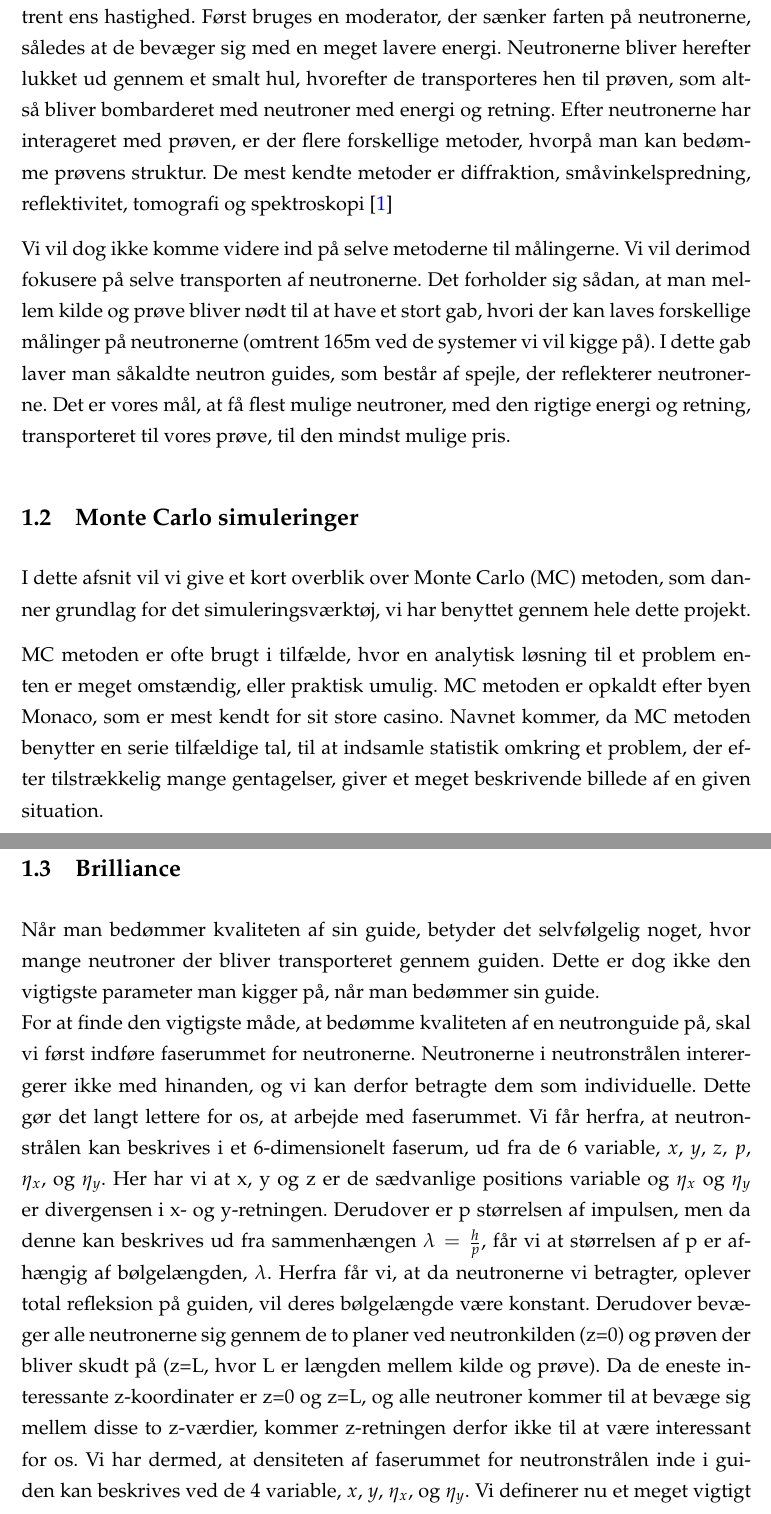
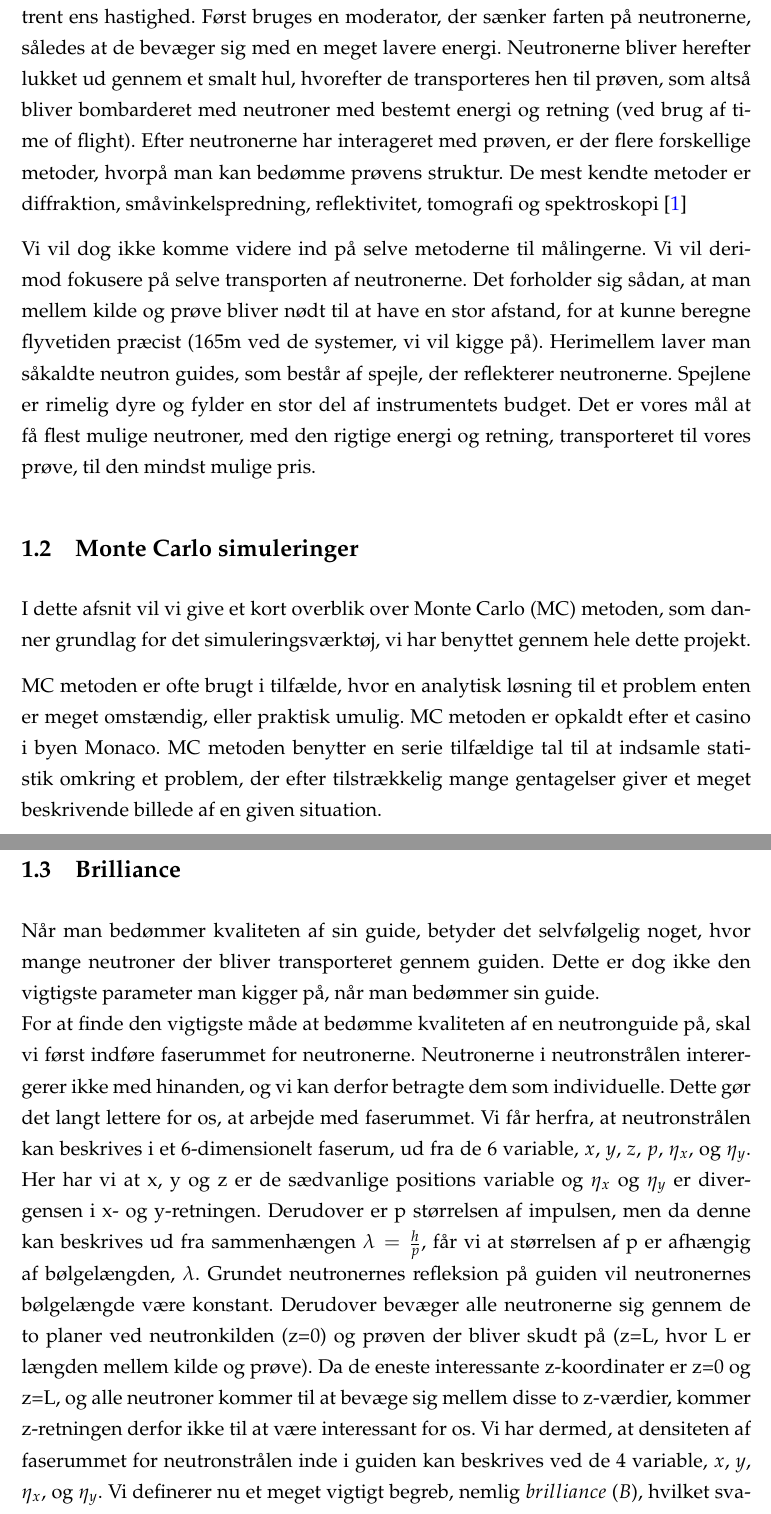
Before and after one commit to hyatt03/Foersteaarsprojekt, a LaTeX paper (rapport.tex): two parts of pages 5 and 6 of 26, joined at a grey line, cut so that both start at the same text. Compiled offline with pdfLaTeX.

Commit message:
Intro rettet

```diff
--- a/rapport.tex
+++ b/rapport.tex
@@ -109,15 +109,15 @@ Vores samfund har, over de sidste par hundrede år, været under en rivende udvi
 \subsection{Neutronspredning}
 Neutronspredning fungerer ved, at man skyder en neutron ind på sin prøve, og måler på hvordan neutronens energi og retning ændrer sig efter sammenstødet med prøven. På baggrund af dette kan man sige noget om den atomare og molekylære struktur af sin prøve. På det punkt minder neutronspredning meget om det mere alment kendte røntgenspredning (p diffraktion af røntgenstråling). Der er dog både fordele og ulemper ved neutronspredning. Nogle af fordelene ved neutronspredning er, at grundet neutronens neutrale ladning vekselvirker den ikke elektromagnetisk på samme måde som røntgenstråler. Dermed kan neutronerne lettere gennemtrænge materialerne, som diverse beholdere kunne være lavet af. På den måde kan neutronspredning blive brugt, når prøven ligger inde i en beholder, og man kan derfor lave tests på prøver under eksempelvis stort tryk eller høj temperatur . Derudover er neutronspredning generelt bedre til at analysere lettere grundstoffer, hvorimod røntgenstråler er mere velegnede til de tungere (Dette vil vi ikke komme mere ind på, da det ikke har direkte relevens for vores problemstilling). Det er dog ikke altid lige let at have med neutroner at gøre. Der kommer derved både udfordringer ved fremstilling, transport og måling af neutronerne brugt indenfor neutronspredning.
 
-Man kan overordnet frigøre neutroner på 2 forskellige måder. Gennem fission, eller via spallation. Ved ESS i Sverige bruger man spallation til at frigøre neutroner. Det foregår ved at en wolfram kilde bombarderes med protoner, og derved udsender neutroner. Neutronerne kommer dog ud i alle retninger og med forskellige energier, og for at få brugbare resultater, skal neutronerne fokuseres i en stråle, og have omtrent ens hastighed. Først bruges en moderator, der sænker farten på neutronerne, således at de bevæger sig med en meget lavere energi. Neutronerne bliver herefter lukket ud gennem et smalt hul, hvorefter de transporteres hen til prøven, som altså bliver bombarderet med neutroner med  energi og retning. Efter neutronerne har interageret med prøven, er der flere forskellige metoder, hvorpå man kan bedømme prøvens struktur. De mest kendte metoder er diffraktion, småvinkelspredning, reflektivitet, tomografi og spektroskopi \cite{ess_folder}
+Man kan overordnet frigøre neutroner på 2 forskellige måder. Gennem fission, eller via spallation. Ved ESS i Sverige bruger man spallation til at frigøre neutroner. Det foregår ved at en wolfram kilde bombarderes med protoner, og derved udsender neutroner. Neutronerne kommer dog ud i alle retninger og med forskellige energier, og for at få brugbare resultater, skal neutronerne fokuseres i en stråle, og have omtrent ens hastighed. Først bruges en moderator, der sænker farten på neutronerne, således at de bevæger sig med en meget lavere energi. Neutronerne bliver herefter lukket ud gennem et smalt hul, hvorefter de transporteres hen til prøven, som altså bliver bombarderet med neutroner med bestemt energi og retning (ved brug af time of flight). Efter neutronerne har interageret med prøven, er der flere forskellige metoder, hvorpå man kan bedømme prøvens struktur. De mest kendte metoder er diffraktion, småvinkelspredning, reflektivitet, tomografi og spektroskopi \cite{ess_folder}
 
-Vi vil dog ikke komme videre ind på selve metoderne til målingerne. Vi vil derimod fokusere på selve transporten af neutronerne. Det forholder sig sådan, at man mellem kilde og prøve bliver nødt til at have et stort gab, hvori der kan laves forskellige målinger på neutronerne (omtrent 165m ved de systemer vi vil kigge på). I dette gab laver man såkaldte neutron guides, som består af spejle, der reflekterer neutronerne. Det er vores mål, at få flest mulige neutroner, med den rigtige energi og retning, transporteret til vores prøve, til den mindst mulige pris.
+Vi vil dog ikke komme videre ind på selve metoderne til målingerne. Vi vil derimod fokusere på selve transporten af neutronerne. Det forholder sig sådan, at man mellem kilde og prøve bliver nødt til at have en stor afstand, for at kunne beregne flyvetiden præcist (165m ved de systemer, vi vil kigge på). Herimellem laver man såkaldte neutron guides, som består af spejle, der reflekterer neutronerne. Spejlene er rimelig dyre og fylder en stor del af instrumentets budget. Det er vores mål at få flest mulige neutroner, med den rigtige energi og retning, transporteret til vores prøve, til den mindst mulige pris.
 
 
 \subsection{Monte Carlo simuleringer}
 I dette afsnit vil vi give et kort overblik over Monte Carlo (MC) metoden, som danner grundlag for det simuleringsværktøj, vi har benyttet gennem hele dette projekt.
 
-MC metoden er ofte brugt i tilfælde, hvor en analytisk løsning til et problem enten er meget omstændig, eller praktisk umulig. MC metoden er opkaldt efter byen Monaco, som er mest kendt for sit store casino. Navnet kommer, da MC metoden benytter en serie tilfældige tal, til at indsamle statistik omkring et problem, der efter tilstrækkelig mange gentagelser, giver et meget beskrivende billede af en given situation.
+MC metoden er ofte brugt i tilfælde, hvor en analytisk løsning til et problem enten er meget omstændig, eller praktisk umulig. MC metoden er opkaldt efter et casino i byen Monaco. MC metoden benytter en serie tilfældige tal til at indsamle statistik omkring et problem, der efter tilstrækkelig mange gentagelser giver et meget beskrivende billede af en given situation.
 
 I vores tilfælde benytter vi MC metoden til at lave ray tracing, hvilket betyder, at vi tager nogle tilfældige tal, og bruger dem til at definere en stråle af neutroner, der har nogle parametre såsom energi og retning.
 Ud fra disse  kigger vi på, hvad strålen rammer, hvilket eksempelvis kunne være et simuleret spejl, hvorefter vi vha. sandsynligheder regner ud, hvor meget af denne stråle vil blive sendt videre. Herefter opdateres strålens parametre med ny energi og retning.
@@ -128,7 +128,7 @@ Når strålen rammer en detektor, optages al informationen vi har indsamlet indt
 
 Når man bedømmer kvaliteten af sin guide, betyder det selvfølgelig noget, hvor mange neutroner der bliver transporteret gennem guiden. Dette er dog ikke den vigtigste parameter man kigger på, når man bedømmer sin guide.
 \\
-For at finde den vigtigste måde, at bedømme kvaliteten af en neutronguide på, skal vi først indføre faserummet for neutronerne. Neutronerne i neutronstrålen interergerer ikke med hinanden, og vi kan derfor betragte dem som individuelle. Dette gør det langt lettere for os, at arbejde med faserummet. Vi får herfra, at neutronstrålen kan beskrives i et 6-dimensionelt faserum, ud fra de 6 variable, $x$, $y$, $z$, $p$, $\eta_x$, og $\eta_y$. Her har vi at x, y og z er de sædvanlige positions variable og $\eta_x$ og $\eta_y$ er divergensen i x- og y-retningen. Derudover er p størrelsen af impulsen, men da denne kan beskrives ud fra sammenhængen $\lambda=\frac{h}{p}$, får vi at størrelsen af p er afhængig af bølgelængden, $\lambda$. Herfra får vi, at da neutronerne vi betragter, oplever total refleksion på guiden, vil deres bølgelængde være konstant. Derudover bevæger alle neutronerne sig gennem de to planer ved neutronkilden (z=0) og prøven der bliver skudt på (z=L, hvor L er længden mellem kilde og prøve). Da de eneste interessante z-koordinater er z=0 og z=L, og alle neutroner kommer til at bevæge sig mellem disse to z-værdier, kommer z-retningen derfor ikke til at være interessant for os. Vi har dermed, at densiteten af faserummet for neutronstrålen inde i guiden kan beskrives ved de 4 variable,  $x$, $y$, $\eta_x$, og $\eta_y$. Vi definerer nu et meget vigtigt begreb, nemlig $brilliance$ (tit blot betegnet $B$), hvilket svarer til fordelingen af gennemsnitlig neutronintensitet, over x og y-positionen, samt de to divergenser. Vi ser, at brilliance afhænger af bølgelængde og z-retning. Derfor kan vi få vores brilliance som funktion af bølgelængden og z-retningen, $B(\lambda,z)$. Intuitivt kan brilliance sammenlignes med hvor mange neutroner der passerer et bestemt areal pr. tidsenhed. Herefter introducerer vi et andet meget vigtigt begreb, nemlig $brilliance transfer$ (tit blot betegnet $BT$). Vi definerer brilliance transfer som:
+For at finde den vigtigste måde at bedømme kvaliteten af en neutronguide på, skal vi først indføre faserummet for neutronerne. Neutronerne i neutronstrålen interergerer ikke med hinanden, og vi kan derfor betragte dem som individuelle. Dette gør det langt lettere for os, at arbejde med faserummet. Vi får herfra, at neutronstrålen kan beskrives i et 6-dimensionelt faserum, ud fra de 6 variable, $x$, $y$, $z$, $p$, $\eta_x$, og $\eta_y$. Her har vi at x, y og z er de sædvanlige positions variable og $\eta_x$ og $\eta_y$ er divergensen i x- og y-retningen. Derudover er p størrelsen af impulsen, men da denne kan beskrives ud fra sammenhængen $\lambda=\frac{h}{p}$, får vi at størrelsen af p er afhængig af bølgelængden, $\lambda$. Grundet neutronernes refleksion på guiden vil neutronernes bølgelængde være konstant. Derudover bevæger alle neutronerne sig gennem de to planer ved neutronkilden (z=0) og prøven der bliver skudt på (z=L, hvor L er længden mellem kilde og prøve). Da de eneste interessante z-koordinater er z=0 og z=L, og alle neutroner kommer til at bevæge sig mellem disse to z-værdier, kommer z-retningen derfor ikke til at være interessant for os. Vi har dermed, at densiteten af faserummet for neutronstrålen inde i guiden kan beskrives ved de 4 variable,  $x$, $y$, $\eta_x$, og $\eta_y$. Vi definerer nu et meget vigtigt begreb, nemlig $brilliance$ ($B$), hvilket svarer til fordelingen af gennemsnitlig neutronintensitet, over x og y-positionen, samt de to divergenser. Vi ser, at brilliance afhænger af bølgelængde og z-retning. Derfor kan vi få vores brilliance som funktion af bølgelængden og z-retningen, $B(\lambda,z)$. Intuitivt kan brilliance sammenlignes med hvor mange neutroner der passerer et bestemt areal pr. tidsenhed, med en bestemt divergens. Herefter introducerer vi et andet meget vigtigt begreb, nemlig $brilliance transfer$ (tit blot betegnet $BT$). Vi definerer brilliance transfer som:
 
 \begin{align}
 BT(\lambda)=\frac{B(\lambda, L)}{B(\lambda,0)}
```
Also changed, not shown: rapport.tex (2 more changed lines).
